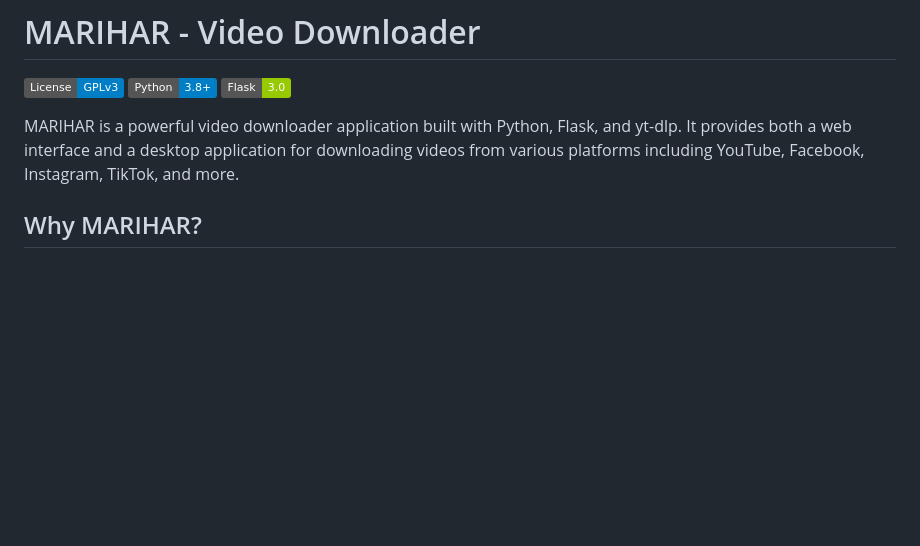
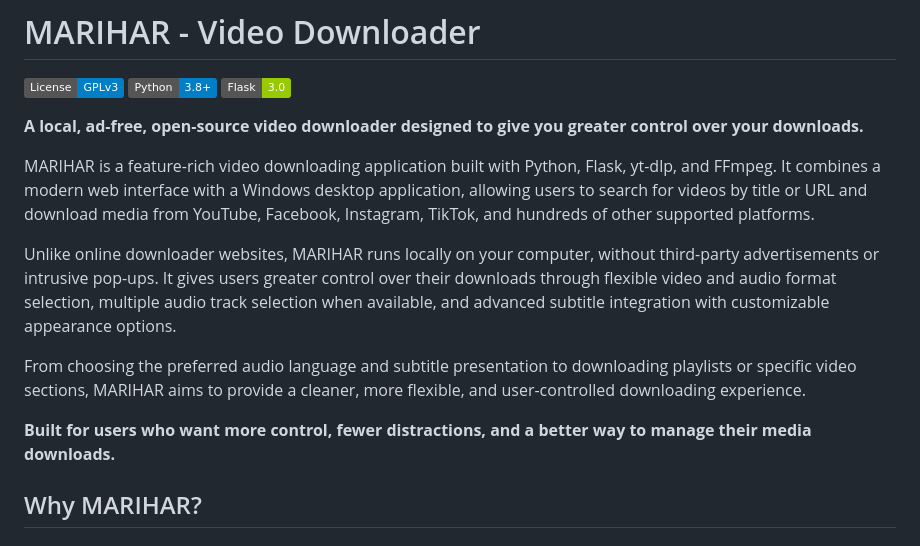
Before and after one commit to MariharRM/MARIHAR, a Markdown page: README.md, the part around the change. GitHub-like rendering; badges without logos; blank space fills up the shorter version.

Commit message:
Revise README to improve project overview and features
Enhanced project description to highlight features and user benefits.

```diff
--- a/README.md
+++ b/README.md
@@ -8,7 +8,15 @@
 [![Python](https://img.shields.io/badge/Python-3.8%2B-blue)](https://www.python.org/)
 [![Flask](https://img.shields.io/badge/Flask-3.0-green)](https://flask.palletsprojects.com/)
 
-MARIHAR is a powerful video downloader application built with Python, Flask, and yt-dlp. It provides both a web interface and a desktop application for downloading videos from various platforms including YouTube, Facebook, Instagram, TikTok, and more.
+**A local, ad-free, open-source video downloader designed to give you greater control over your downloads.**
+
+MARIHAR is a feature-rich video downloading application built with Python, Flask, yt-dlp, and FFmpeg. It combines a modern web interface with a Windows desktop application, allowing users to search for videos by title or URL and download media from YouTube, Facebook, Instagram, TikTok, and hundreds of other supported platforms.
+
+Unlike online downloader websites, MARIHAR runs locally on your computer, without third-party advertisements or intrusive pop-ups. It gives users greater control over their downloads through flexible video and audio format selection, multiple audio track selection when available, and advanced subtitle integration with customizable appearance options.
+
+From choosing the preferred audio language and subtitle presentation to downloading playlists or specific video sections, MARIHAR aims to provide a cleaner, more flexible, and user-controlled downloading experience.
+
+**Built for users who want more control, fewer distractions, and a better way to manage their media downloads.**
 
 ## Why MARIHAR?
 
```
